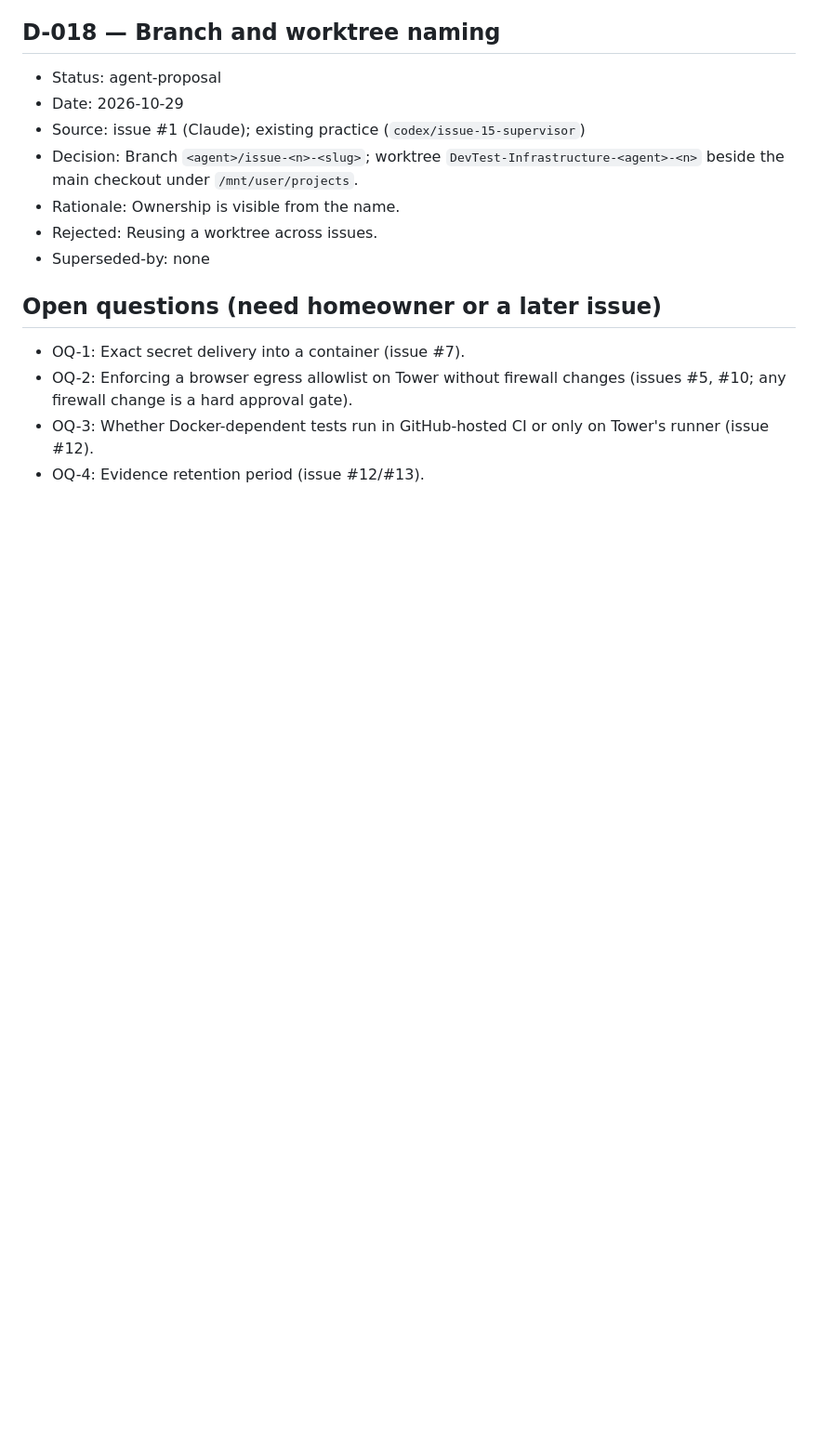
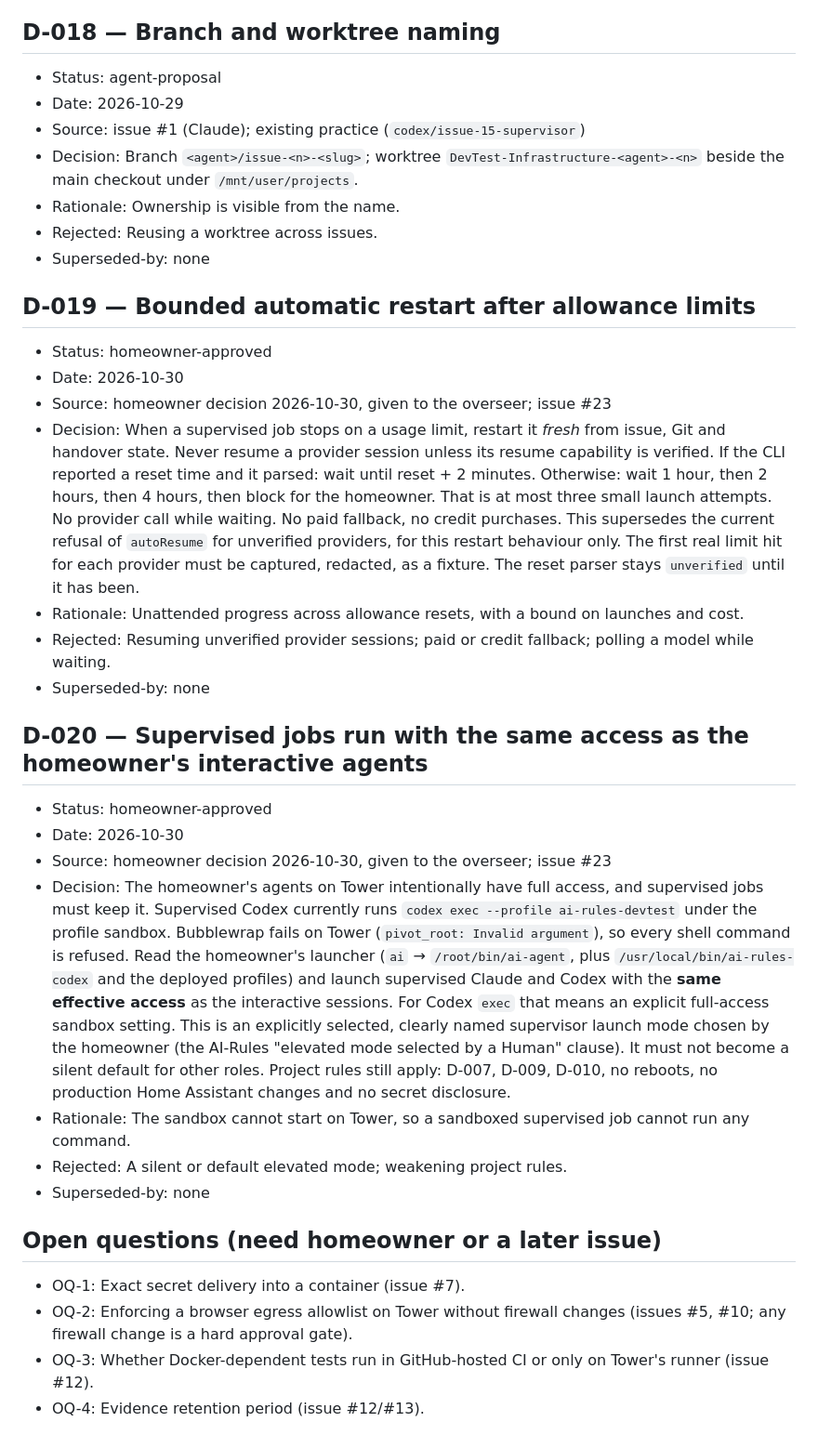
Before and after one commit to Unthred/DevTest-Infrastructure, a Markdown page: docs/DECISIONS.md, the part around the change. Shown at 93% size. GitHub-like rendering; blank space fills up the shorter version.

Commit message:
Record D-019 and D-020 as homeowner-approved (issue #23)
Co-Authored-By: Claude Sonnet 5.5 <noreply@anthropic.com>

```diff
--- a/docs/DECISIONS.md
+++ b/docs/DECISIONS.md
@@ -170,6 +170,24 @@ Binding architecture and governance decisions for DevTest Infrastructure. Format
 - Rejected: Reusing a worktree across issues.
 - Superseded-by: none
 
+## D-019 — Bounded automatic restart after allowance limits
+- Status: homeowner-approved
+- Date: 2026-10-30
+- Source: homeowner decision 2026-10-30, given to the overseer; issue #23
+- Decision: When a supervised job stops on a usage limit, restart it *fresh* from issue, Git and handover state. Never resume a provider session unless its resume capability is verified. If the CLI reported a reset time and it parsed: wait until reset + 2 minutes. Otherwise: wait 1 hour, then 2 hours, then 4 hours, then block for the homeowner. That is at most three small launch attempts. No provider call while waiting. No paid fallback, no credit purchases. This supersedes the current refusal of `autoResume` for unverified providers, for this restart behaviour only. The first real limit hit for each provider must be captured, redacted, as a fixture. The reset parser stays `unverified` until it has been.
+- Rationale: Unattended progress across allowance resets, with a bound on launches and cost.
+- Rejected: Resuming unverified provider sessions; paid or credit fallback; polling a model while waiting.
+- Superseded-by: none
+
+## D-020 — Supervised jobs run with the same access as the homeowner's interactive agents
+- Status: homeowner-approved
+- Date: 2026-10-30
+- Source: homeowner decision 2026-10-30, given to the overseer; issue #23
+- Decision: The homeowner's agents on Tower intentionally have full access, and supervised jobs must keep it. Supervised Codex currently runs `codex exec --profile ai-rules-devtest` under the profile sandbox. Bubblewrap fails on Tower (`pivot_root: Invalid argument`), so every shell command is refused. Read the homeowner's launcher (`ai` → `/root/bin/ai-agent`, plus `/usr/local/bin/ai-rules-codex` and the deployed profiles) and launch supervised Claude and Codex with the **same effective access** as the interactive sessions. For Codex `exec` that means an explicit full-access sandbox setting. This is an explicitly selected, clearly named supervisor launch mode chosen by the homeowner (the AI-Rules "elevated mode selected by a Human" clause). It must not become a silent default for other roles. Project rules still apply: D-007, D-009, D-010, no reboots, no production Home Assistant changes and no secret disclosure.
+- Rationale: The sandbox cannot start on Tower, so a sandboxed supervised job cannot run any command.
+- Rejected: A silent or default elevated mode; weakening project rules.
+- Superseded-by: none
+
 ## Open questions (need homeowner or a later issue)
 - OQ-1: Exact secret delivery into a container (issue #7).
 - OQ-2: Enforcing a browser egress allowlist on Tower without firewall changes (issues #5, #10; any firewall change is a hard approval gate).
```
